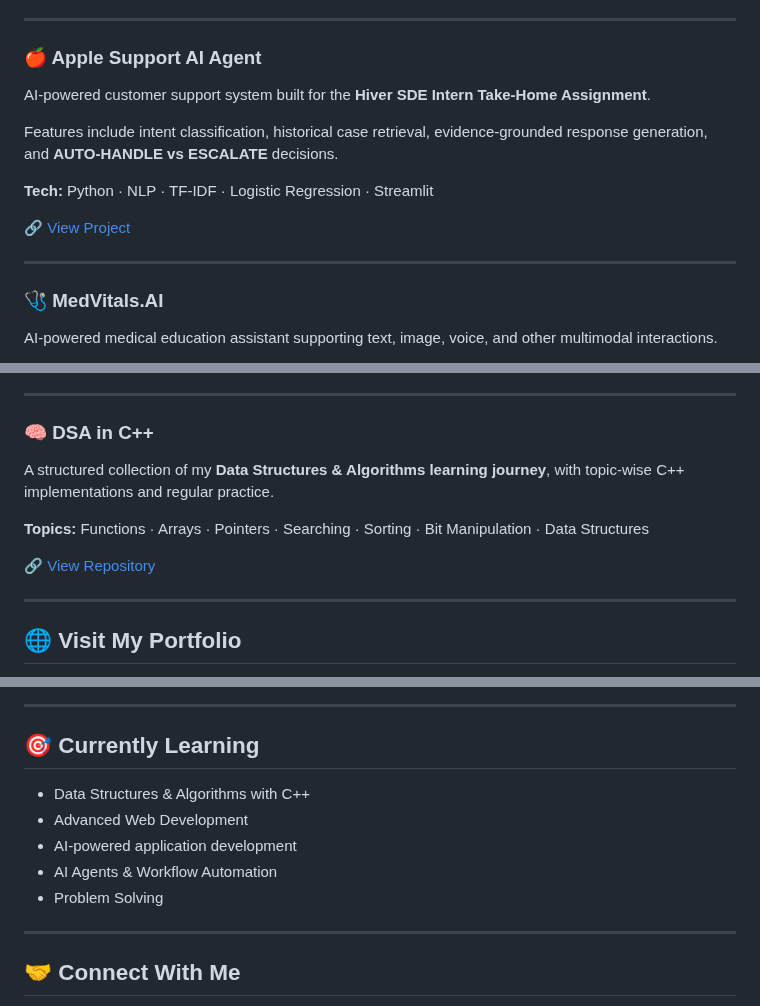
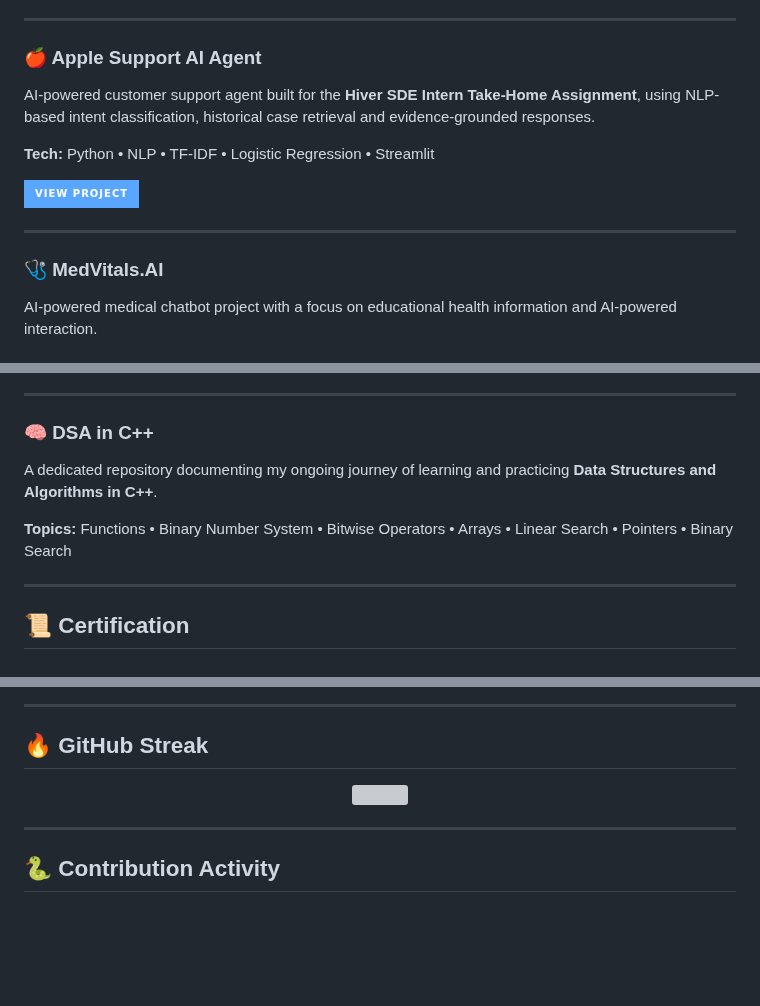
Before and after one commit to arish096/arish096, a Markdown page: README.md, 3 parts joined by grey strips. Rendered like a GitHub page; badges without logos; blank space fills up the shorter version; grey boxes are pictures that could not be loaded.

```diff
--- a/README.md
+++ b/README.md
@@ -57,17 +84,19 @@ Real-time flight tracking application that visualizes live aircraft data on an i
 
 ### 🍎 Apple Support AI Agent
 
-AI-powered customer support system built for the **Hiver SDE Intern Take-Home Assignment**.
+AI-powered customer support agent built for the **Hiver SDE Intern Take-Home Assignment**, using NLP-based intent classification, historical case retrieval and evidence-grounded responses.
 
-Features include intent classification, historical case retrieval, evidence-grounded response generation, and **AUTO-HANDLE vs ESCALATE** decisions.
+**Tech:** Python • NLP • TF-IDF • Logistic Regression • Streamlit
 
-**Tech:** Python · NLP · TF-IDF · Logistic Regression · Streamlit
-
-🔗 [View Project](https://github.com/arish096/apple-support-ai-agent)
+<p>
+<a href="https://github.com/arish096/apple-support-ai-agent">
+<img src="https://img.shields.io/badge/View_Project-58A6FF?style=for-the-badge&logo=github&logoColor=white" />
+</a>
+</p>
 
 ---
 
 ### 🩺 MedVitals.AI
 
-AI-powered medical education assistant supporting text, image, voice, and other multimodal interactions.
+AI-powered medical chatbot project with a focus on educational health information and AI-powered interaction.
 
@@ -79,13 +106,11 @@ AI-powered medical education assistant supporting text, image, voice, and other
 
 ### 🧠 DSA in C++
 
-A structured collection of my **Data Structures & Algorithms learning journey**, with topic-wise C++ implementations and regular practice.
+A dedicated repository documenting my ongoing journey of learning and practicing **Data Structures and Algorithms in C++**.
 
-**Topics:** Functions · Arrays · Pointers · Searching · Sorting · Bit Manipulation · Data Structures
-
-🔗 [View Repository](https://github.com/arish096/DSA-IN-Cpp)
+**Topics:** Functions • Binary Number System • Bitwise Operators • Arrays • Linear Search • Pointers • Binary Search
 
 ---
 
-## 🌐 Visit My Portfolio
+## 📜 Certification
 
@@ -113,15 +134,15 @@ Automation              ███████████████░░░
 
 ---
 
-## 🎯 Currently Learning
+## 🔥 GitHub Streak
 
-* Data Structures & Algorithms with C++
-* Advanced Web Development
-* AI-powered application development
-* AI Agents & Workflow Automation
-* Problem Solving
+<div align="center">
+
+<img src="https://streak-stats.demolab.com?user=arish096&theme=github-dark-blue&hide_border=true" />
+
+</div>
 
 ---
 
-## 🤝 Connect With Me
+## 🐍 Contribution Activity
 
```
Also changed, not shown: other parts of README.md (+89 -57 lines).
